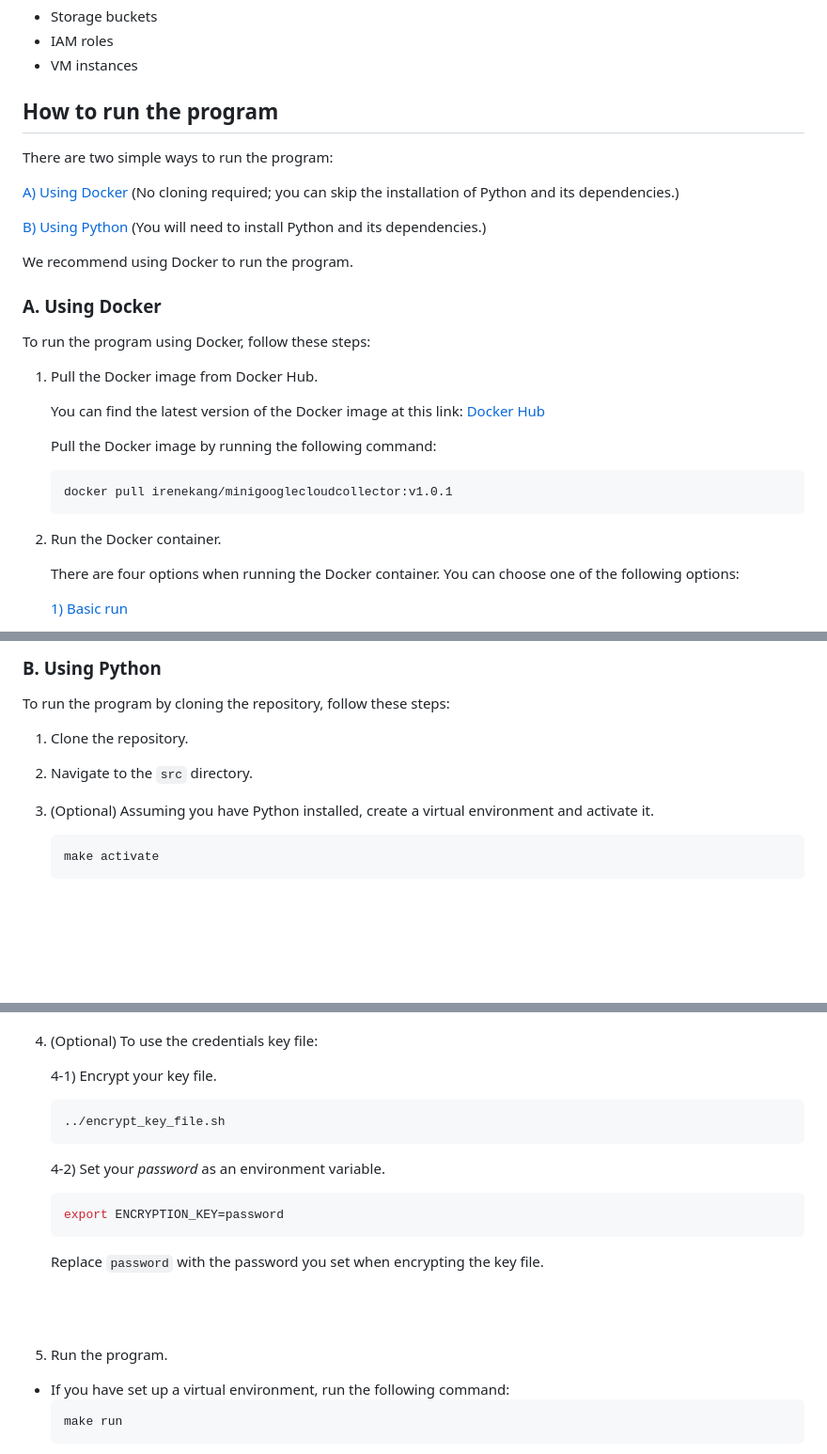
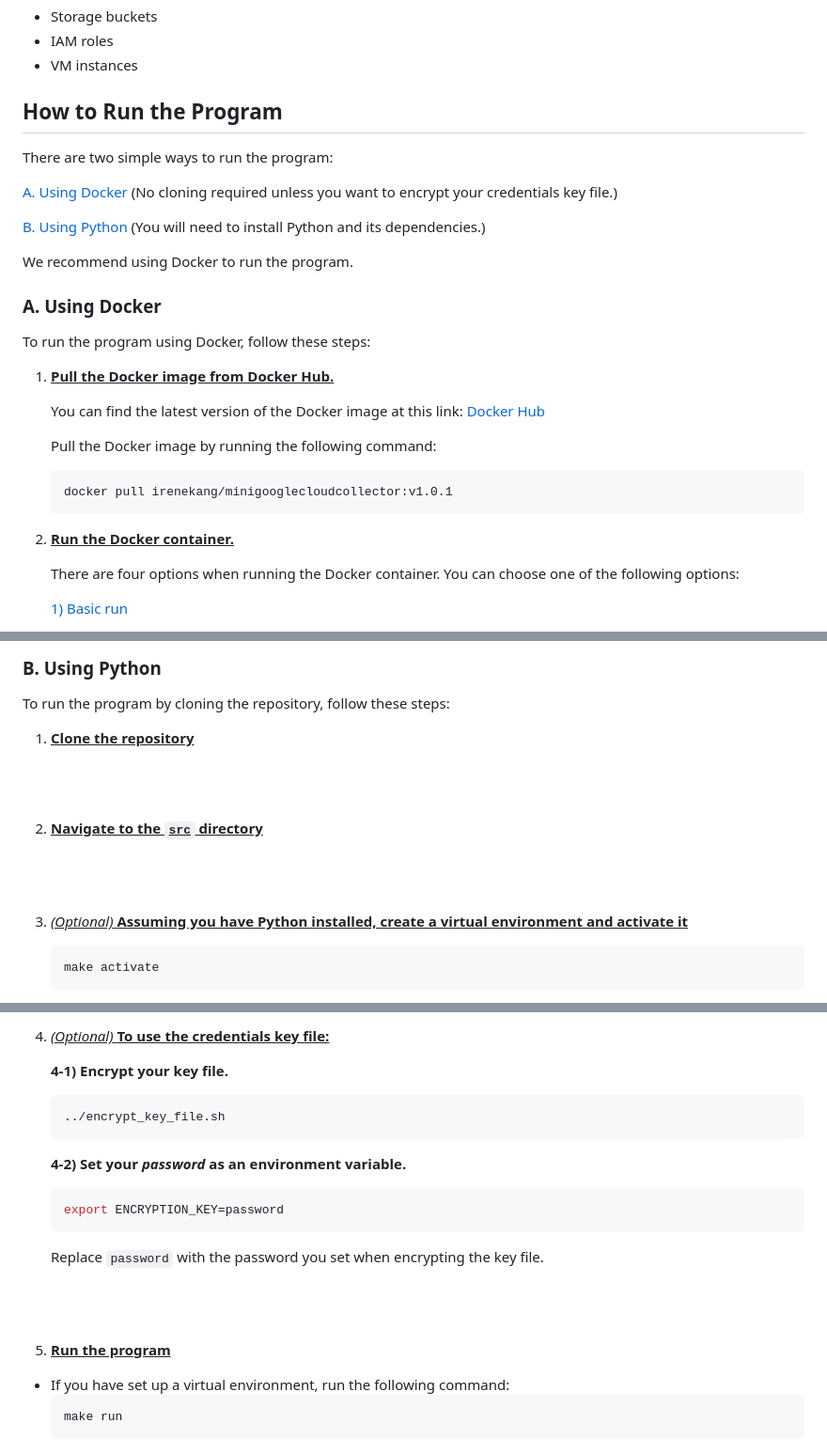
Before and after one commit to kangwork/MiniGoogleCloudCollector, a Markdown page: README.md, 3 parts joined by grey strips. Shown: that part at 94% size. Rendered like a GitHub page; blank space fills up the shorter version.

Commit message:
[README] Updated styles for consistency

````diff
--- a/README.md
+++ b/README.md
@@ -6,13 +6,13 @@ The program retrieves the following data from GCP:
 - IAM roles
 - VM instances
 
-## How to run the program
+## How to Run the Program
 
 There are two simple ways to run the program:
 
-[A) Using Docker](#a-using-docker) (No cloning required; you can skip the installation of Python and its dependencies.)
+[A. Using Docker](#a-using-docker) (No cloning required <span style="color: grey"> unless you want to encrypt your credentials key file.</span>)
 
-[B) Using Python](#b-using-python) (You will need to install Python and its dependencies.)
+[B. Using Python](#b-using-python) (You will need to install Python and its dependencies.)
 
 We recommend using Docker to run the program.
 
@@ -20,7 +20,7 @@ We recommend using Docker to run the program.
 
 To run the program using Docker, follow these steps:
 
-1. Pull the Docker image from Docker Hub.
+1. <u>**Pull the Docker image from Docker Hub.**</u>
 
     You can find the latest version of the Docker image at this link: [Docker Hub](https://hub.docker.com/r/irenekang/minigooglecloudcollector/tags?page=1&ordering=last_updated)
 
@@ -28,7 +28,7 @@ To run the program using Docker, follow these steps:
     ```bash
     docker pull irenekang/minigooglecloudcollector:v1.0.1
     ```
-2. Run the Docker container.
+2. <u>**Run the Docker container.**</u>
 
     There are four options when running the Docker container. You can choose one of the following options:
     <!-- <!-- list of links to headings -- To use link to headings, use the following format: [link text](#heading-name) -->
@@ -116,11 +116,15 @@ To run the program using Docker, follow these steps:
 
 To run the program by cloning the repository, follow these steps:
 
-1. Clone the repository.
+1. <u>**Clone the repository**</u>
 
-2. Navigate to the `src` directory.
+    <br><br>
 
-3. (Optional) Assuming you have Python installed, create a virtual environment and activate it.
+2. <u>**Navigate to the `src` directory**</u>
+
+    <br><br>
+
+3. <u>*(Optional)* **Assuming you have Python installed, create a virtual environment and activate it**</u>
     ```bash
     make activate
     ```
@@ -131,13 +136,12 @@ To run the program by cloning the repository, follow these steps:
 
+4. <u>*(Optional)* **To use the credentials key file:**</u>
 
-4. (Optional) To use the credentials key file:
-
-    4-1) Encrypt your key file.
+    **4-1) Encrypt your key file.**
     ```bash
     ../encrypt_key_file.sh
     ```
 
-    4-2) Set your *password* as an environment variable.
+    **4-2) Set your *password* as an environment variable.**
     ```bash
     export ENCRYPTION_KEY=password
     ```
@@ -145,7 +149,7 @@ To run the program by cloning the repository, follow these steps:
 
 <br><br>
 
-5. Run the program.
+5. <u>**Run the program**</u>
 - If you have set up a virtual environment, run the following command:
     ```bash
     make run
````
Also changed, not shown: other parts of README.md (+1 -0 lines).
